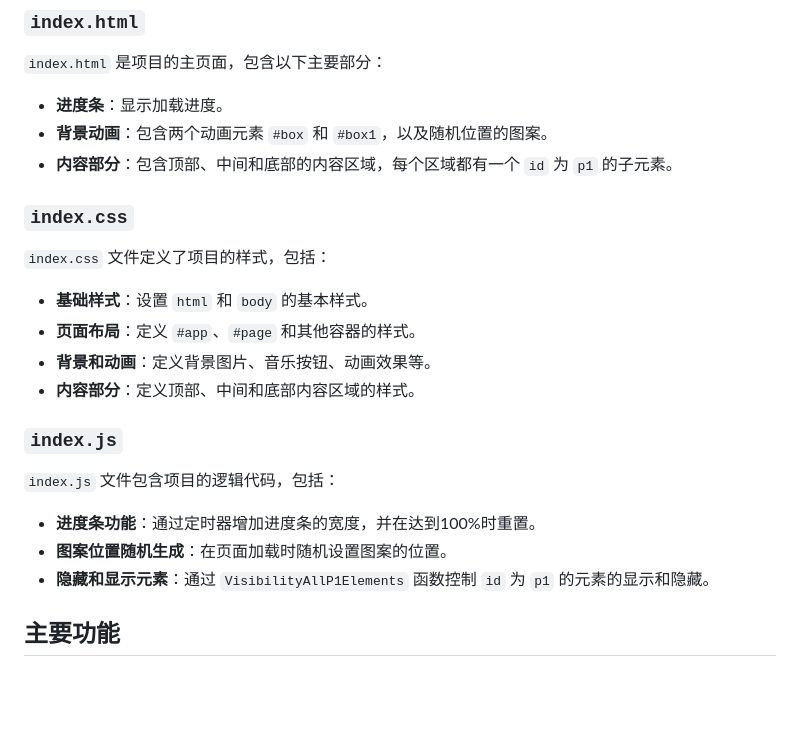
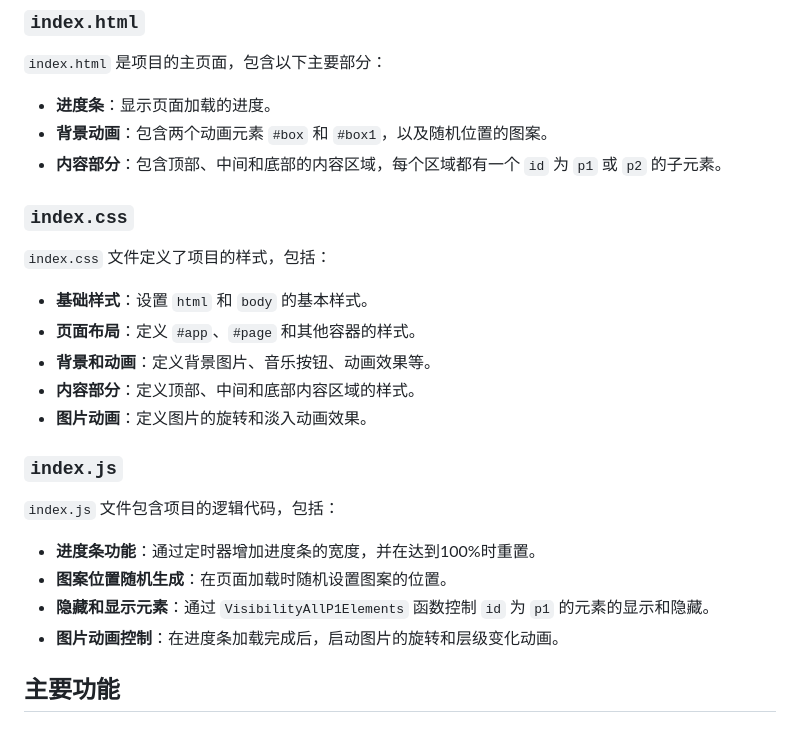
Before and after one commit to XRMT01/DIMD-Training, a Markdown page: projects/250310-CrazyAnimals-First/README.md, the part around the change. Drawn GitHub-style; blank space fills up the shorter version.

```diff
--- a/projects/250310-CrazyAnimals-First/README.md
+++ b/projects/250310-CrazyAnimals-First/README.md
@@ -42,9 +42,9 @@ DIMD-Training/
 ### `index.html`
 
 `index.html` 是项目的主页面，包含以下主要部分：
-- **进度条**：显示加载进度。
+- **进度条**：显示页面加载的进度。
 - **背景动画**：包含两个动画元素 `#box` 和 `#box1`，以及随机位置的图案。
-- **内容部分**：包含顶部、中间和底部的内容区域，每个区域都有一个 `id` 为 `p1` 的子元素。
+- **内容部分**：包含顶部、中间和底部的内容区域，每个区域都有一个 `id` 为 `p1` 或 `p2` 的子元素。
 
 ### `index.css`
 
@@ -53,6 +53,7 @@ DIMD-Training/
 - **页面布局**：定义 `#app`、`#page` 和其他容器的样式。
 - **背景和动画**：定义背景图片、音乐按钮、动画效果等。
 - **内容部分**：定义顶部、中间和底部内容区域的样式。
+- **图片动画**：定义图片的旋转和淡入动画效果。
 
 ### `index.js`
 
@@ -60,6 +61,7 @@ DIMD-Training/
 - **进度条功能**：通过定时器增加进度条的宽度，并在达到100%时重置。
 - **图案位置随机生成**：在页面加载时随机设置图案的位置。
 - **隐藏和显示元素**：通过 `VisibilityAllP1Elements` 函数控制 `id` 为 `p1` 的元素的显示和隐藏。
+- **图片动画控制**：在进度条加载完成后，启动图片的旋转和层级变化动画。
 
 ## 主要功能
 
```
